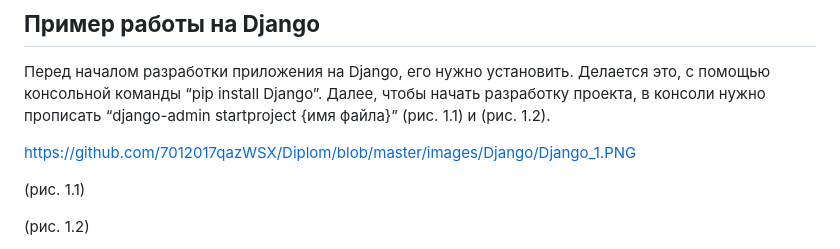
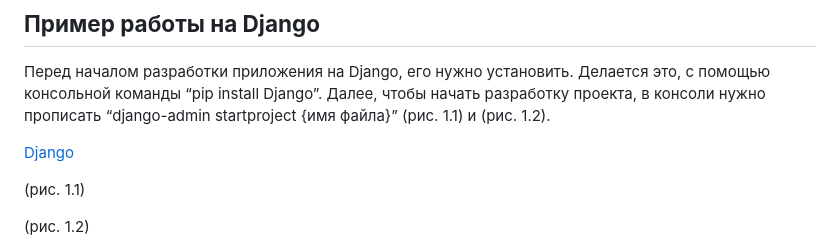
Before and after one commit to 7012017qazWSX/Diplom, a Markdown page: README.md, the part around the change. Rendered like a GitHub page.

```diff
--- a/README.md
+++ b/README.md
@@ -136,7 +136,7 @@ Flask — это легковесный веб-фреймворк для Python,
 
 Перед началом разработки приложения на Django, его нужно установить. Делается это, с помощью консольной команды “pip install Django”. Далее, чтобы начать разработку проекта, в консоли нужно прописать “django-admin startproject {имя файла}” (рис. 1.1) и (рис. 1.2).
 
-https://github.com/7012017qazWSX/Diplom/blob/master/images/Django/Django_1.PNG
+[Django](https://github.com/7012017qazWSX/Diplom/blob/master/images/Django/Django_1.PNG)
 
 (рис. 1.1)
 
```
